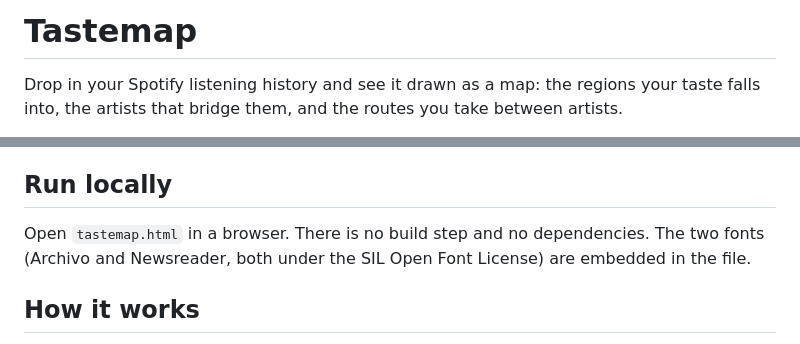
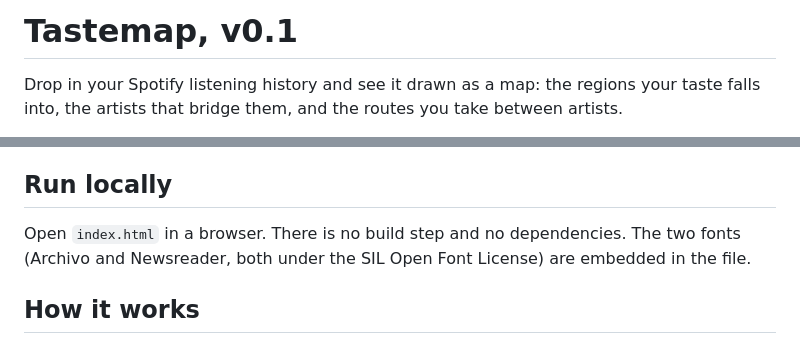
Before and after one commit to zf-basi77/TasteMap, a Markdown page: README.md, 2 parts joined by grey strips. GitHub-like rendering.

Commit message:
Correct HTML file name and add version to README
Updated the README to reflect the correct HTML file name and added version information.

```diff
--- a/README.md
+++ b/README.md
@@ -1,4 +1,4 @@
-# Tastemap
+# Tastemap, v0.1
 
 Drop in your Spotify listening history and see it drawn as a map: the regions your taste falls into, the artists that bridge them, and the routes you take between artists.
 
@@ -60,7 +60,7 @@ If `collectUrl` is set, a button appears after the results are exported. Point i
 
 ## Run locally
 
-Open `tastemap.html` in a browser. There is no build step and no dependencies. The two fonts (Archivo and Newsreader, both under the SIL Open Font License) are embedded in the file.
+Open `index.html` in a browser. There is no build step and no dependencies. The two fonts (Archivo and Newsreader, both under the SIL Open Font License) are embedded in the file.
 
 ## How it works
 
```
